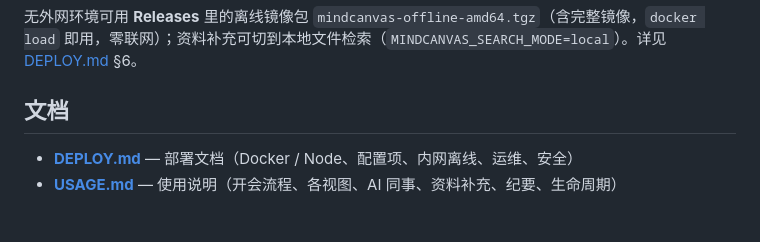
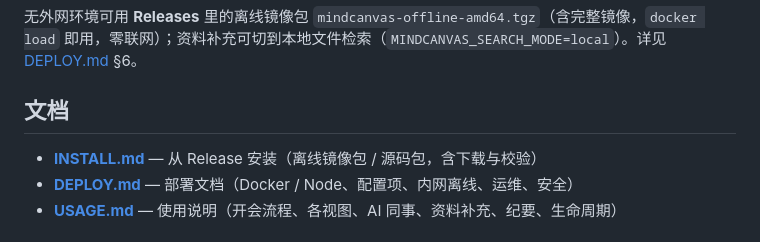
Before and after one commit to fxp/mindcanvas, a Markdown page: README.md, the part around the change. Drawn GitHub-style.

Commit message:
docs: add INSTALL.md (install from Release) + link from README
Co-Authored-By: Claude Opus 4.8 <noreply@anthropic.com>

```diff
--- a/README.md
+++ b/README.md
@@ -59,6 +59,7 @@ docker compose up -d --build
 
 ## 文档
 
+- **[INSTALL.md](INSTALL.md)** — 从 Release 安装（离线镜像包 / 源码包，含下载与校验）
 - **[DEPLOY.md](DEPLOY.md)** — 部署文档（Docker / Node、配置项、内网离线、运维、安全）
 - **[USAGE.md](USAGE.md)** — 使用说明（开会流程、各视图、AI 同事、资料补充、纪要、生命周期）
 
```
Also changed, not shown: INSTALL.md (added, +77 -0 lines).
